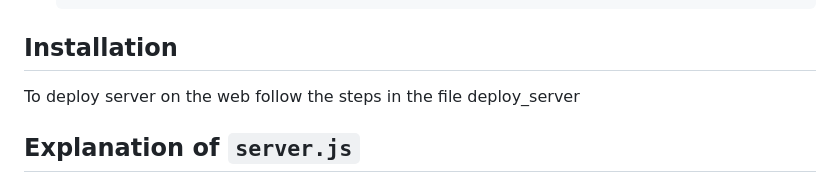
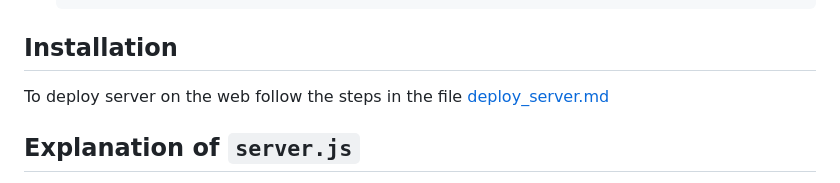
Before and after one commit to terrahacks-dragons/EcoSnap, a Markdown page: README.md, the part around the change. Drawn GitHub-style.

````diff
--- a/README.md
+++ b/README.md
@@ -78,7 +78,7 @@ Start the server using the following command:
     ```
 ## Installation
 
-To deploy server on the web follow the steps in the file deploy_server
+To deploy server on the web follow the steps in the file [deploy_server.md](deploy_server.md)
 
 ## Explanation of `server.js`
 
````
